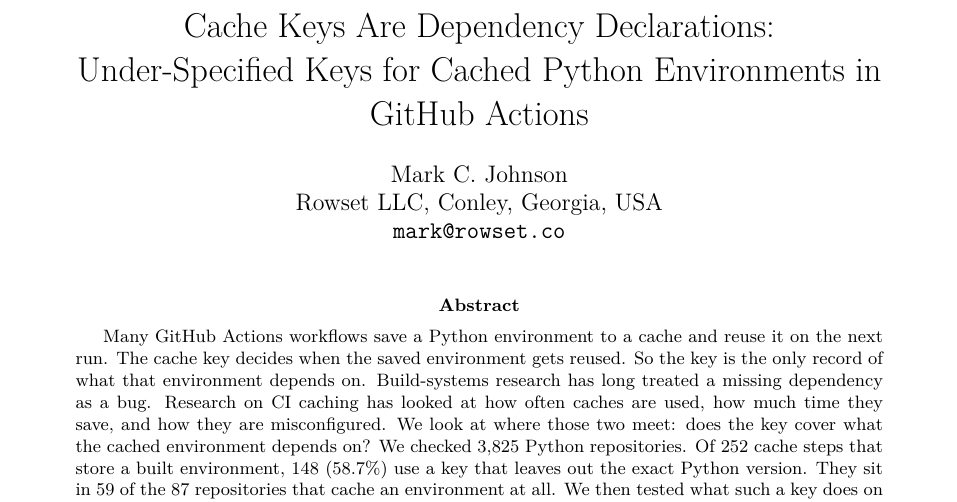
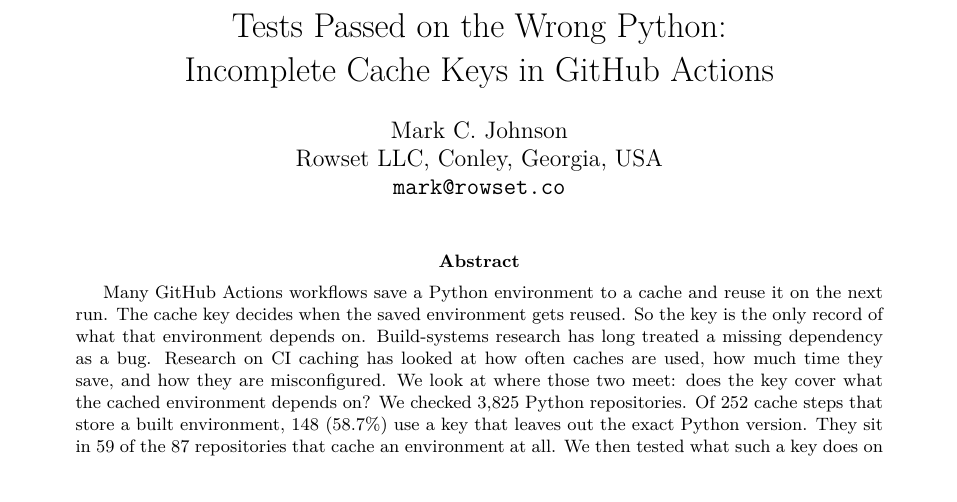
Before and after one commit to mark124/cache-key-soundness, a LaTeX paper (paper/main.tex): part of page 1 of 6, cut at the place of the change, the shorter picture padded with empty space. Compiled offline with pdfLaTeX.

Commit message:
Title: Tests Passed on the Wrong Python

```diff
--- a/paper/main.tex
+++ b/paper/main.tex
@@ -15,8 +15,8 @@
   \newcommand{\ck}[1]{\textbf{??}}\newcommand{\repourl}{\url{https://github.com/mark124/cache-key-soundness}}%
   \newcommand{\repotag}{(untagged)}}
 
-\title{Cache Keys Are Dependency Declarations:\\
-Under-Specified Keys for Cached Python Environments in GitHub Actions}
+\title{Tests Passed on the Wrong Python:\\
+Incomplete Cache Keys in GitHub Actions}
 \author{Mark C. Johnson\\ Rowset LLC, Conley, Georgia, USA\\ \texttt{mark@rowset.co}}
 \date{}
 
```
Also changed, not shown: README.md.
